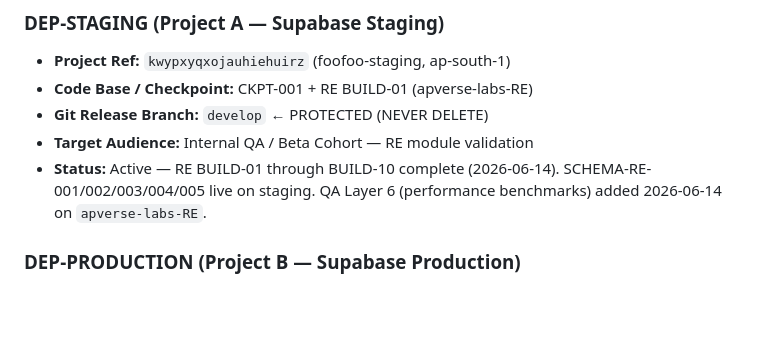
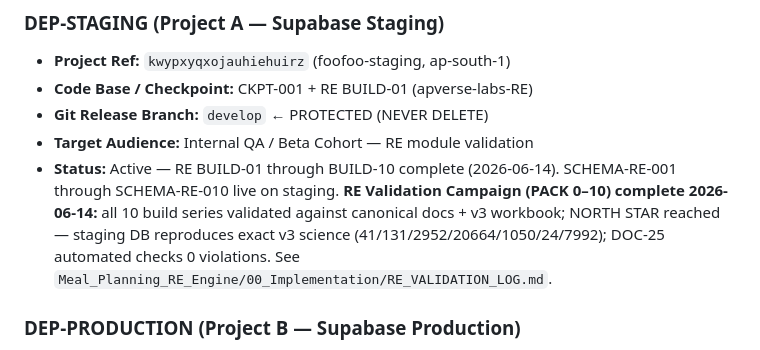
Before and after one commit to apverse-labs/foofoo, a Markdown page: SYSTEM_STATE.md, the part around the change. Drawn GitHub-style; blank space fills up the shorter version.

```diff
--- a/SYSTEM_STATE.md
+++ b/SYSTEM_STATE.md
@@ -24,7 +24,7 @@
 - **Code Base / Checkpoint:** CKPT-001 + RE BUILD-01 (apverse-labs-RE)
 - **Git Release Branch:** `develop` ← PROTECTED (NEVER DELETE)
 - **Target Audience:** Internal QA / Beta Cohort — RE module validation
-- **Status:** Active — RE BUILD-01 through BUILD-10 complete (2026-06-14). SCHEMA-RE-001/002/003/004/005 live on staging. QA Layer 6 (performance benchmarks) added 2026-06-14 on `apverse-labs-RE`.
+- **Status:** Active — RE BUILD-01 through BUILD-10 complete (2026-06-14). SCHEMA-RE-001 through SCHEMA-RE-010 live on staging. **RE Validation Campaign (PACK 0–10) complete 2026-06-14:** all 10 build series validated against canonical docs + v3 workbook; NORTH STAR reached — staging DB reproduces exact v3 science (41/131/2952/20664/1050/24/7992); DOC-25 automated checks 0 violations. See `Meal_Planning_RE_Engine/00_Implementation/RE_VALIDATION_LOG.md`.
 
 ### DEP-PRODUCTION (Project B — Supabase Production)
 - **Project Ref:** `ufgfznpqixplcbhmsqqw` (foofoo-mvp, ap-south-1)
```
Also changed, not shown: Meal_Planning_RE_Engine/00_Implementation/RE_VALIDATION_LOG.md (+75 -0 lines).
